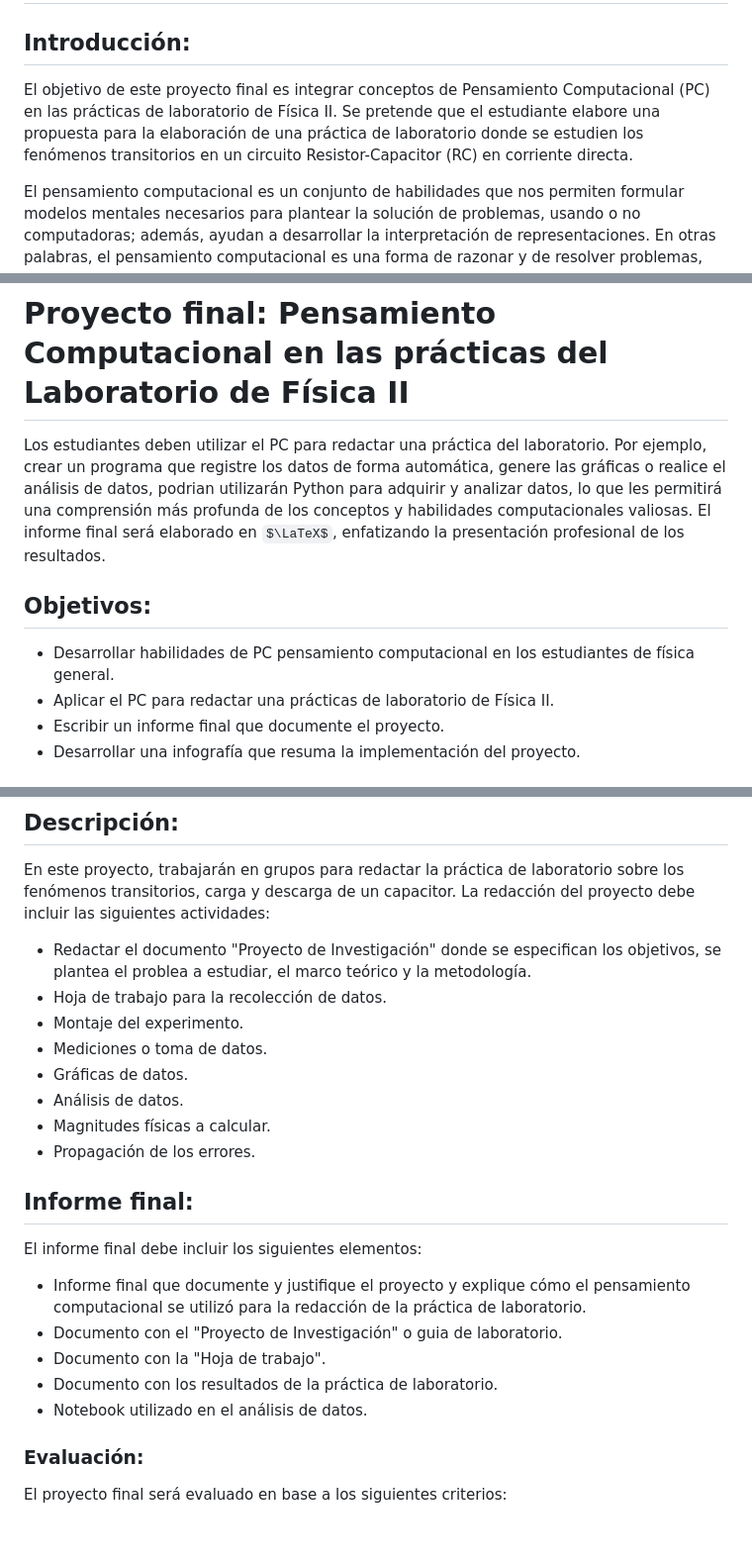
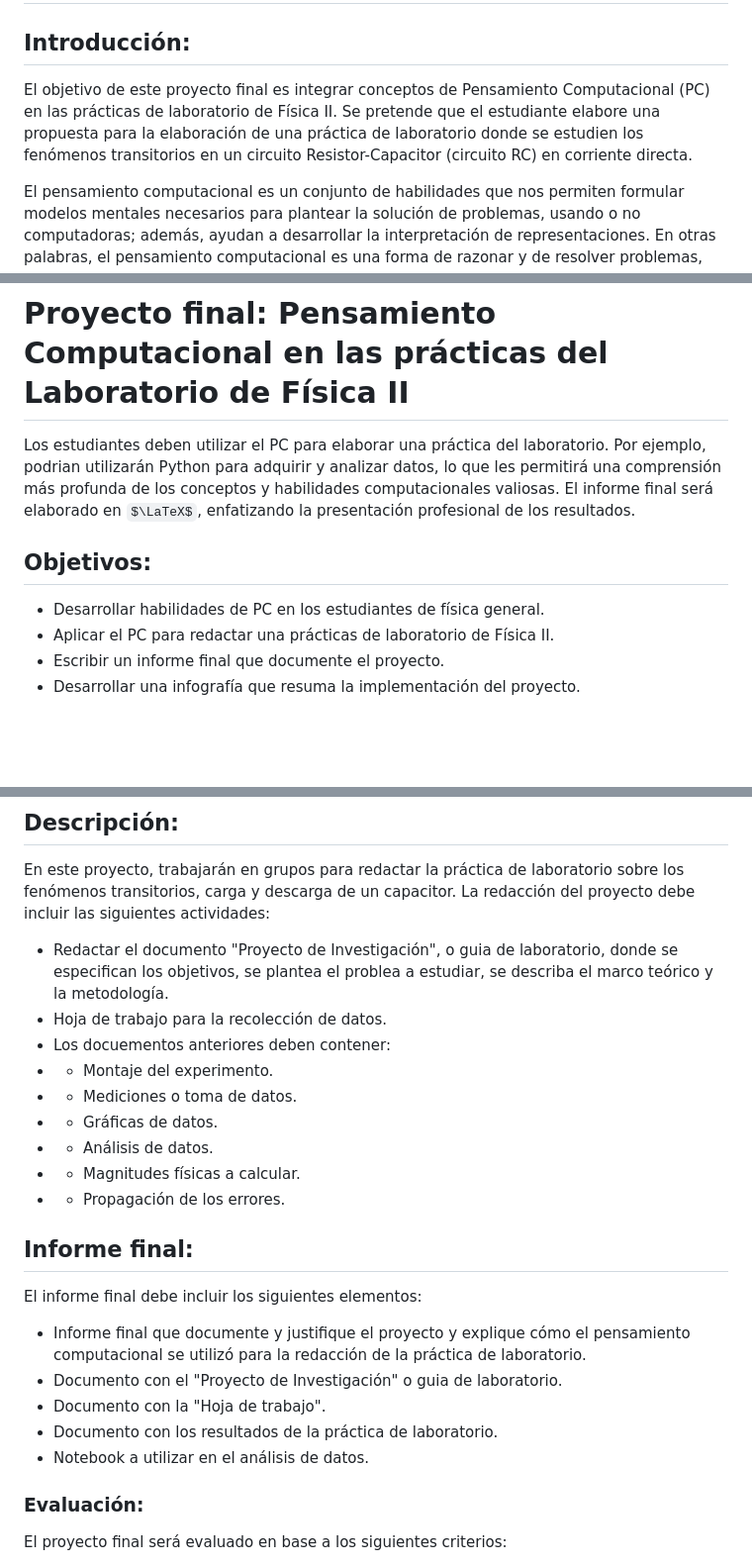
Before and after one commit to hectorfro/CursosUIS, a Markdown page: LabFisII24A/ProyectoFinal.md, 3 parts joined by grey strips. Shown: that part at 99% size. Rendered like a GitHub page; some formulas as TeX source; blank space fills up the shorter version.

```diff
--- a/LabFisII24A/ProyectoFinal.md
+++ b/LabFisII24A/ProyectoFinal.md
@@ -2,7 +2,7 @@
 
 ## Introducción:
 
-El objetivo de este proyecto final es integrar conceptos de Pensamiento Computacional (PC) en las prácticas de laboratorio de Física II. Se pretende que el estudiante elabore una propuesta para la elaboración de una práctica de laboratorio donde se estudien los fenómenos transitorios en un circuito Resistor-Capacitor (RC) en corriente directa.
+El objetivo de este proyecto final es integrar conceptos de Pensamiento Computacional (PC) en las prácticas de laboratorio de Física II. Se pretende que el estudiante elabore una propuesta para la elaboración de una práctica de laboratorio donde se estudien los fenómenos transitorios en un circuito Resistor-Capacitor (circuito RC) en corriente directa.
 
 El pensamiento computacional es un conjunto de habilidades que nos permiten formular modelos mentales necesarios para plantear la solución de problemas, usando o no computadoras; además, ayudan a desarrollar la interpretación de representaciones. En otras palabras, el pensamiento computacional es una forma de razonar y de resolver problemas, que se inspira en la manera en que los ordenadores procesan la información. Implica la aplicación de técnicas y estrategias propias de la programación y las ciencias informáticas. [1, 2]
 
@@ -34,10 +34,10 @@ Muchos autores están de acuerdo de que existen cuatro prácticas principales de
 
 # Proyecto final: Pensamiento Computacional en las prácticas del Laboratorio de Física II
 
-Los estudiantes deben utilizar el PC para redactar una práctica del laboratorio. Por ejemplo, crear un programa que registre los datos de forma automática, genere las gráficas o realice el análisis de datos, podrian utilizarán Python para adquirir y analizar datos, lo que les permitirá una comprensión más profunda de los conceptos y habilidades computacionales valiosas. El informe final será elaborado en $\LaTeX$, enfatizando la presentación profesional de los resultados.
+Los estudiantes deben utilizar el PC para elaborar una práctica del laboratorio. Por ejemplo, podrian utilizarán Python para adquirir y analizar datos, lo que les permitirá una comprensión más profunda de los conceptos y habilidades computacionales valiosas. El informe final será elaborado en $\LaTeX$, enfatizando la presentación profesional de los resultados.
 
 ## Objetivos:
-- Desarrollar habilidades de PC pensamiento computacional en los estudiantes de física general.
+- Desarrollar habilidades de PC en los estudiantes de física general.
 - Aplicar el PC para redactar una prácticas de laboratorio de Física II.
 - Escribir un informe final que documente el proyecto.
 - Desarrollar una infografía que resuma la implementación del proyecto.
@@ -49,14 +49,15 @@ Los estudiantes deben utilizar el PC para redactar una práctica del laboratorio
 
 ## Descripción:
 En este proyecto, trabajarán en grupos para  redactar la práctica de laboratorio sobre los fenómenos transitorios, carga y descarga de un capacitor. La redacción del proyecto debe incluir las siguientes actividades:
-- Redactar el documento "Proyecto de Investigación" donde se especifican los objetivos, se plantea el problea a estudiar,  el marco teórico y la metodología.
+- Redactar el documento "Proyecto de Investigación", o guia de laboratorio, donde se especifican los objetivos, se plantea el problea a estudiar,  se describa el marco teórico y la metodología.
 - Hoja de trabajo para la recolección de datos.
-- Montaje del experimento.
-- Mediciones o toma de datos.
-- Gráficas de datos.
-- Análisis de datos.
-- Magnitudes físicas a calcular.
-- Propagación de los errores.
+- Los docuementos anteriores deben contener:
+- - Montaje del experimento.
+- - Mediciones o toma de datos.
+- - Gráficas de datos.
+- - Análisis de datos.
+- - Magnitudes físicas a calcular.
+- - Propagación de los errores.
 
 ## Informe final:
 El informe final debe incluir los siguientes elementos:
@@ -64,7 +65,7 @@ El informe final debe incluir los siguientes elementos:
 - Documento con el "Proyecto de Investigación" o guia de laboratorio.
 - Documento con la "Hoja de trabajo".
 - Documento con los resultados de la práctica de laboratorio.
-- Notebook utilizado en el análisis de datos.
+- Notebook a utilizar en el análisis de datos.
 
 ### Evaluación:
 El proyecto final será evaluado en base a los siguientes criterios:
```
Also changed, not shown: other parts of LabFisII24A/ProyectoFinal.md (+1 -1 lines).
